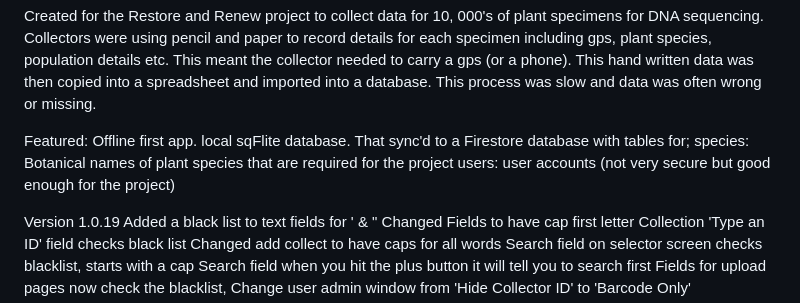
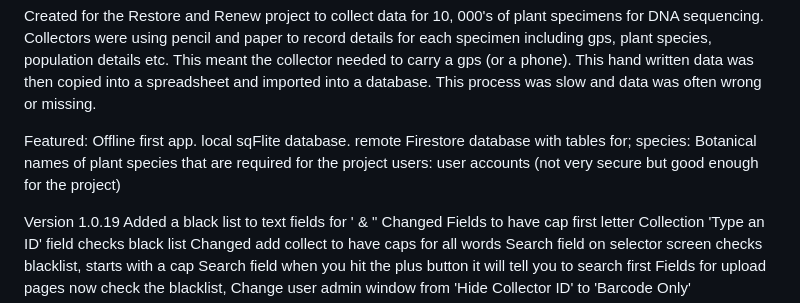
Before and after one commit to Adenosperma1/RnR-Flutter-Mobile-App, a Markdown page: README.md, the part around the change. GitHub-like rendering.

```diff
--- a/README.md
+++ b/README.md
@@ -13,9 +13,10 @@ This meant the collector needed to carry a gps (or a phone). This hand written d
 Featured:
 Offline first app.
 local sqFlite database.
-That sync'd to a Firestore database with tables for;
+remote Firestore database with tables for;
     species: Botanical names of plant species that are required for the project
     users: user accounts (not very secure but good enough for the project)
+
 
 
 
```
